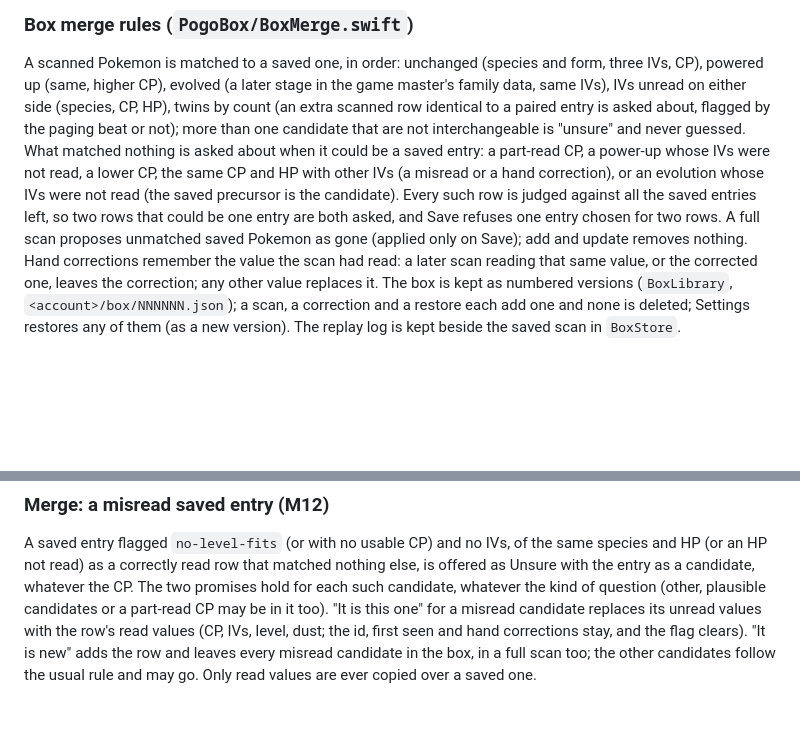
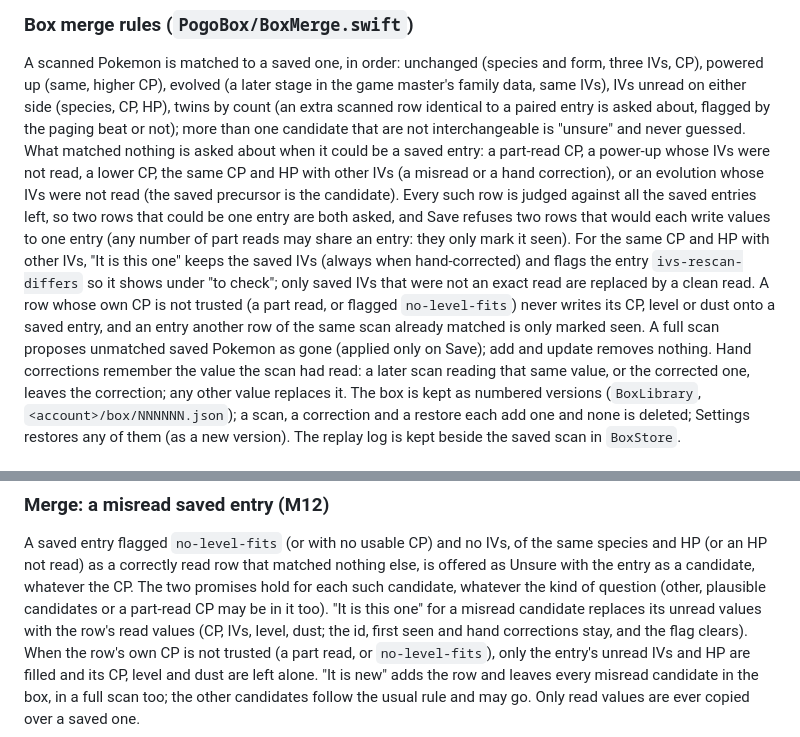
Before and after one commit to dare33/pogo-assist-plus, a Markdown page: native/README.md, 2 parts joined by grey strips. Rendered like a GitHub page; blank space fills up the shorter version.

Commit message:
README: the merge section says what the answers now write (untrusted CP never written, saved IVs kept and flagged when a rescan reads others, part reads may share an entry)
Co-Authored-By: Claude Fable 5.1 <noreply@anthropic.com>

```diff
--- a/native/README.md
+++ b/native/README.md
@@ -477,7 +477,11 @@ count (an extra scanned row identical to a paired entry is asked about, flagged
 that are not interchangeable is "unsure" and never guessed. What matched nothing is asked about when it could be a saved entry: a part-read
 CP, a power-up whose IVs were not read, a lower CP, the same CP and HP with other IVs (a misread or a hand correction), or an evolution
 whose IVs were not read (the saved precursor is the candidate). Every such row is judged against all the saved entries left, so two rows
-that could be one entry are both asked, and Save refuses one entry chosen for two rows. A full scan proposes unmatched
+that could be one entry are both asked, and Save refuses two rows that would each write values to one entry (any number of part reads
+may share an entry: they only mark it seen). For the same CP and HP with other IVs, "It is this one" keeps the saved IVs (always when
+hand-corrected) and flags the entry `ivs-rescan-differs` so it shows under "to check"; only saved IVs that were not an exact read are
+replaced by a clean read. A row whose own CP is not trusted (a part read, or flagged `no-level-fits`) never writes its CP, level or dust
+onto a saved entry, and an entry another row of the same scan already matched is only marked seen. A full scan proposes unmatched
 saved Pokemon as gone (applied only on Save); add and update removes nothing. Hand corrections remember the value the scan had
 read: a later scan reading that same value, or the corrected one, leaves the correction; any other value replaces it. The box
 is kept as numbered versions (`BoxLibrary`, `<account>/box/NNNNNN.json`); a scan, a correction and a restore each add one and
@@ -637,5 +641,6 @@ A saved entry flagged `no-level-fits` (or with no usable CP) and no IVs, of the
 row that matched nothing else, is offered as Unsure with the entry as a candidate, whatever the CP. The two promises hold for each such
 candidate, whatever the kind of question (other, plausible candidates or a part-read CP may be in it too). "It is this one" for a misread
 candidate replaces its unread values with the row's read values (CP, IVs, level, dust; the id, first seen and hand corrections stay, and the
-flag clears). "It is new" adds the row and leaves every misread candidate in the box, in a full scan too; the other candidates follow the
+flag clears). When the row's own CP is not trusted (a part read, or `no-level-fits`), only the entry's unread IVs and HP are filled and its
+CP, level and dust are left alone. "It is new" adds the row and leaves every misread candidate in the box, in a full scan too; the other candidates follow the
 usual rule and may go. Only read values are ever copied over a saved one.
```
